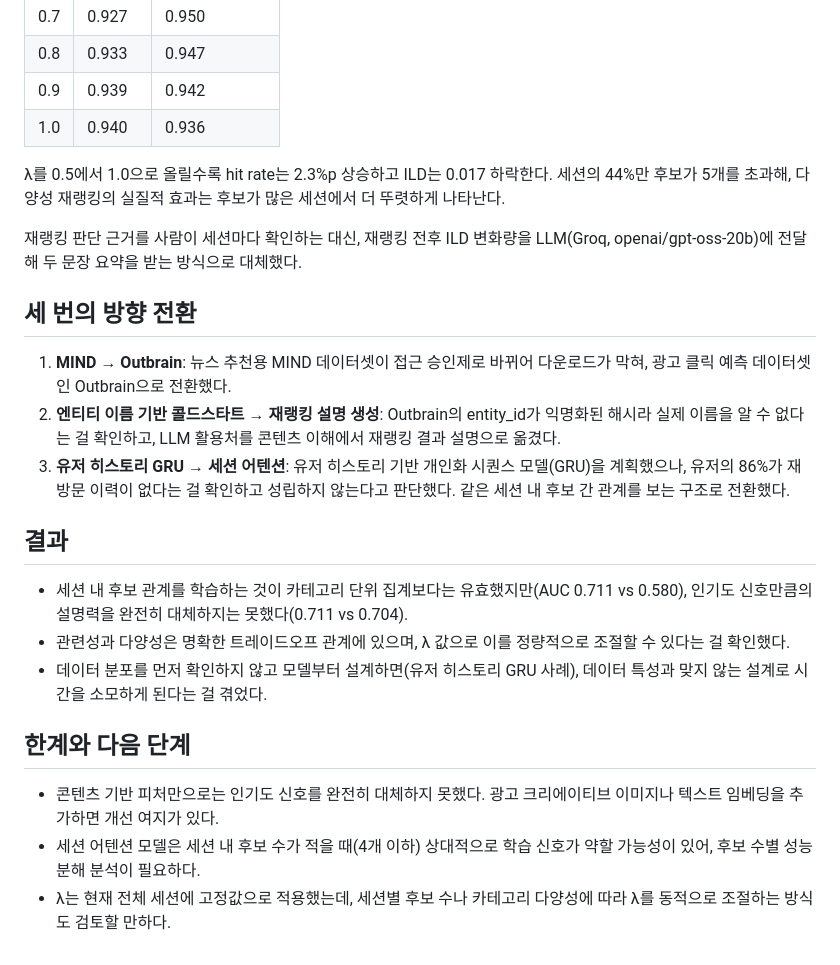
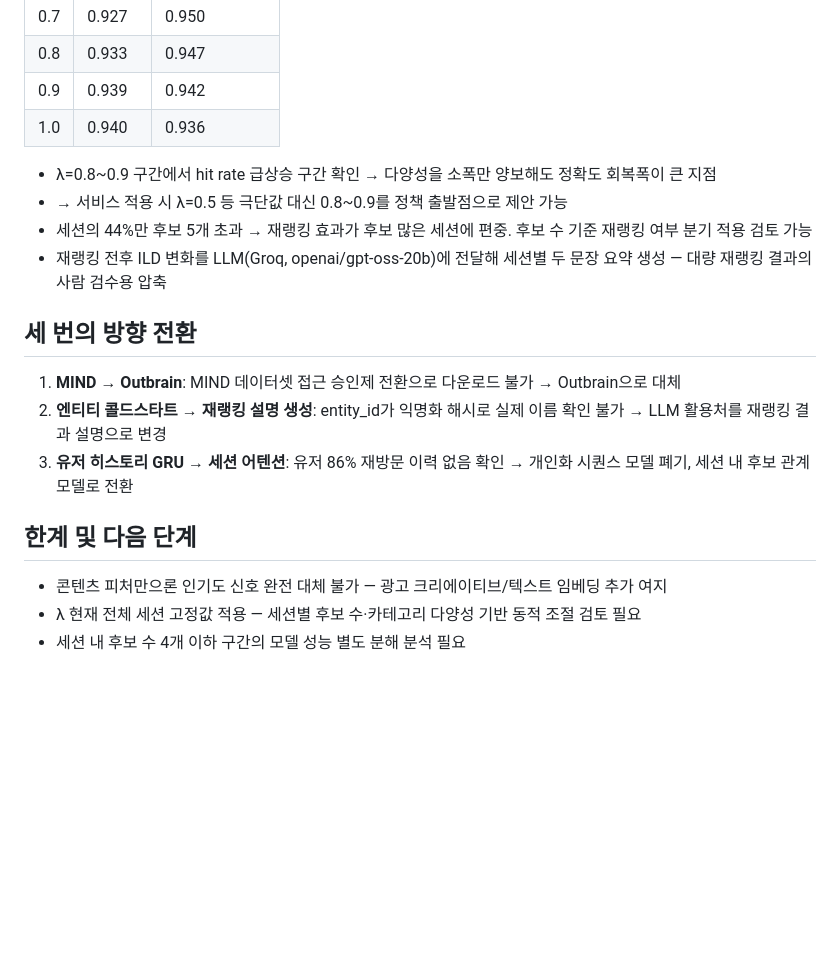
Before and after one commit to whiteblackparang/outbrain-feed-diversity-ranking, a Markdown page: reports/final_report.md, the part around one of its changes. Drawn GitHub-style; blank space fills up the shorter version.

```diff
--- a/reports/final_report.md
+++ b/reports/final_report.md
@@ -53,24 +56,19 @@ document_id 기준 클릭 데이터와 카테고리 메타데이터 간 커버
 | 0.9 | 0.939 | 0.942 |
 | 1.0 | 0.940 | 0.936 |
 
-λ를 0.5에서 1.0으로 올릴수록 hit rate는 2.3%p 상승하고 ILD는 0.017 하락한다. 세션의 44%만 후보가 5개를 초과해, 다양성 재랭킹의 실질적 효과는 후보가 많은 세션에서 더 뚜렷하게 나타난다.
-
-재랭킹 판단 근거를 사람이 세션마다 확인하는 대신, 재랭킹 전후 ILD 변화량을 LLM(Groq, openai/gpt-oss-20b)에 전달해 두 문장 요약을 받는 방식으로 대체했다.
+- λ=0.8~0.9 구간에서 hit rate 급상승 구간 확인 → 다양성을 소폭만 양보해도 정확도 회복폭이 큰 지점
+- → 서비스 적용 시 λ=0.5 등 극단값 대신 0.8~0.9를 정책 출발점으로 제안 가능
+- 세션의 44%만 후보 5개 초과 → 재랭킹 효과가 후보 많은 세션에 편중. 후보 수 기준 재랭킹 여부 분기 적용 검토 가능
+- 재랭킹 전후 ILD 변화를 LLM(Groq, openai/gpt-oss-20b)에 전달해 세션별 두 문장 요약 생성 — 대량 재랭킹 결과의 사람 검수용 압축
 
 ## 세 번의 방향 전환
 
-1. **MIND → Outbrain**: 뉴스 추천용 MIND 데이터셋이 접근 승인제로 바뀌어 다운로드가 막혀, 광고 클릭 예측 데이터셋인 Outbrain으로 전환했다.
-2. **엔티티 이름 기반 콜드스타트 → 재랭킹 설명 생성**: Outbrain의 entity_id가 익명화된 해시라 실제 이름을 알 수 없다는 걸 확인하고, LLM 활용처를 콘텐츠 이해에서 재랭킹 결과 설명으로 옮겼다.
-3. **유저 히스토리 GRU → 세션 어텐션**: 유저 히스토리 기반 개인화 시퀀스 모델(GRU)을 계획했으나, 유저의 86%가 재방문 이력이 없다는 걸 확인하고 성립하지 않는다고 판단했다. 같은 세션 내 후보 간 관계를 보는 구조로 전환했다.
+1. **MIND → Outbrain**: MIND 데이터셋 접근 승인제 전환으로 다운로드 불가 → Outbrain으로 대체
+2. **엔티티 콜드스타트 → 재랭킹 설명 생성**: entity_id가 익명화 해시로 실제 이름 확인 불가 → LLM 활용처를 재랭킹 결과 설명으로 변경
+3. **유저 히스토리 GRU → 세션 어텐션**: 유저 86% 재방문 이력 없음 확인 → 개인화 시퀀스 모델 폐기, 세션 내 후보 관계 모델로 전환
 
-## 결과
+## 한계 및 다음 단계
 
-- 세션 내 후보 관계를 학습하는 것이 카테고리 단위 집계보다는 유효했지만(AUC 0.711 vs 0.580), 인기도 신호만큼의 설명력을 완전히 대체하지는 못했다(0.711 vs 0.704).
-- 관련성과 다양성은 명확한 트레이드오프 관계에 있으며, λ 값으로 이를 정량적으로 조절할 수 있다는 걸 확인했다.
-- 데이터 분포를 먼저 확인하지 않고 모델부터 설계하면(유저 히스토리 GRU 사례), 데이터 특성과 맞지 않는 설계로 시간을 소모하게 된다는 걸 겪었다.
-
-## 한계와 다음 단계
-
-- 콘텐츠 기반 피처만으로는 인기도 신호를 완전히 대체하지 못했다. 광고 크리에이티브 이미지나 텍스트 임베딩을 추가하면 개선 여지가 있다.
-- 세션 어텐션 모델은 세션 내 후보 수가 적을 때(4개 이하) 상대적으로 학습 신호가 약할 가능성이 있어, 후보 수별 성능 분해 분석이 필요하다.
-- λ는 현재 전체 세션에 고정값으로 적용했는데, 세션별 후보 수나 카테고리 다양성에 따라 λ를 동적으로 조절하는 방식도 검토할 만하다.
+- 콘텐츠 피처만으론 인기도 신호 완전 대체 불가 — 광고 크리에이티브/텍스트 임베딩 추가 여지
+- λ 현재 전체 세션 고정값 적용 — 세션별 후보 수·카테고리 다양성 기반 동적 조절 검토 필요
+- 세션 내 후보 수 4개 이하 구간의 모델 성능 별도 분해 분석 필요
```
Also changed, not shown: other parts of reports/final_report.md (+26 -23 lines).
